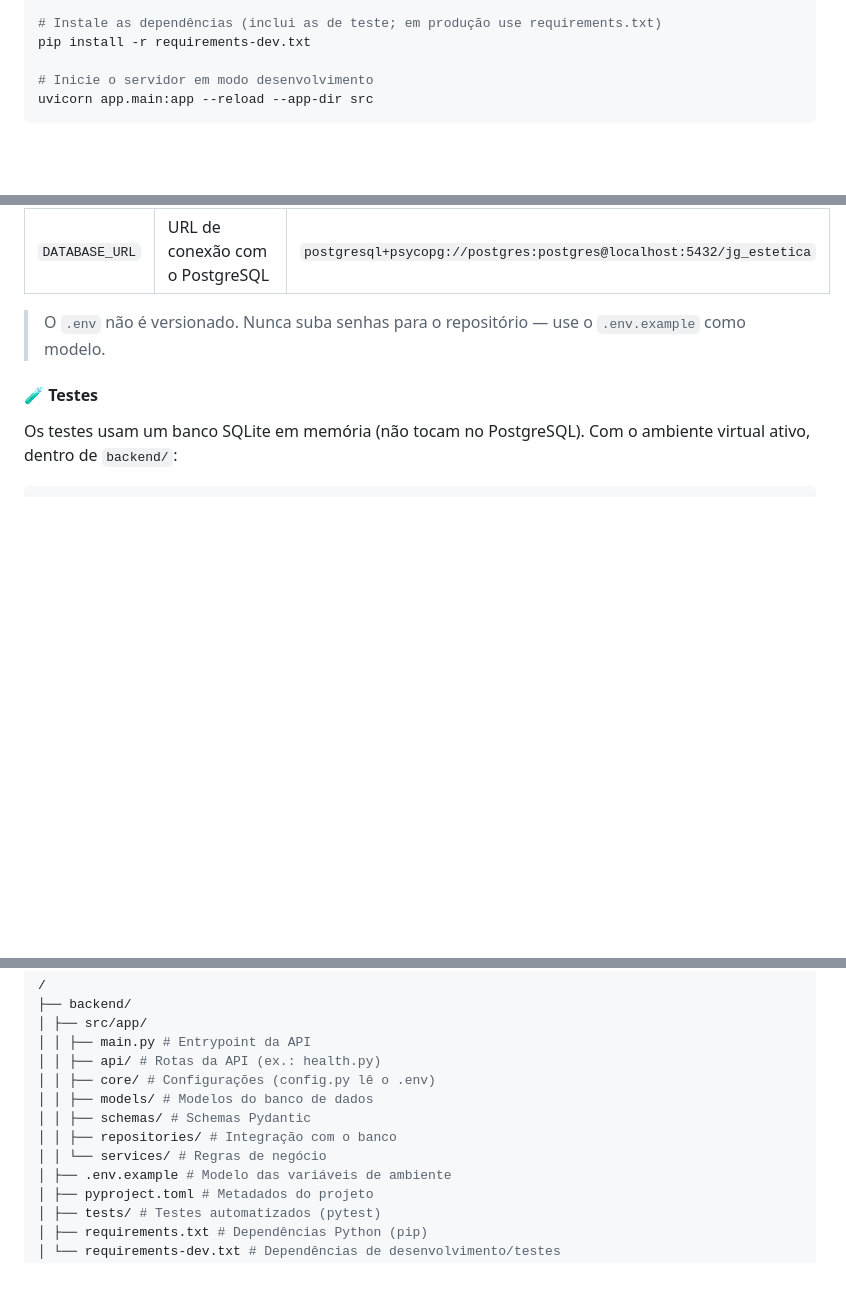
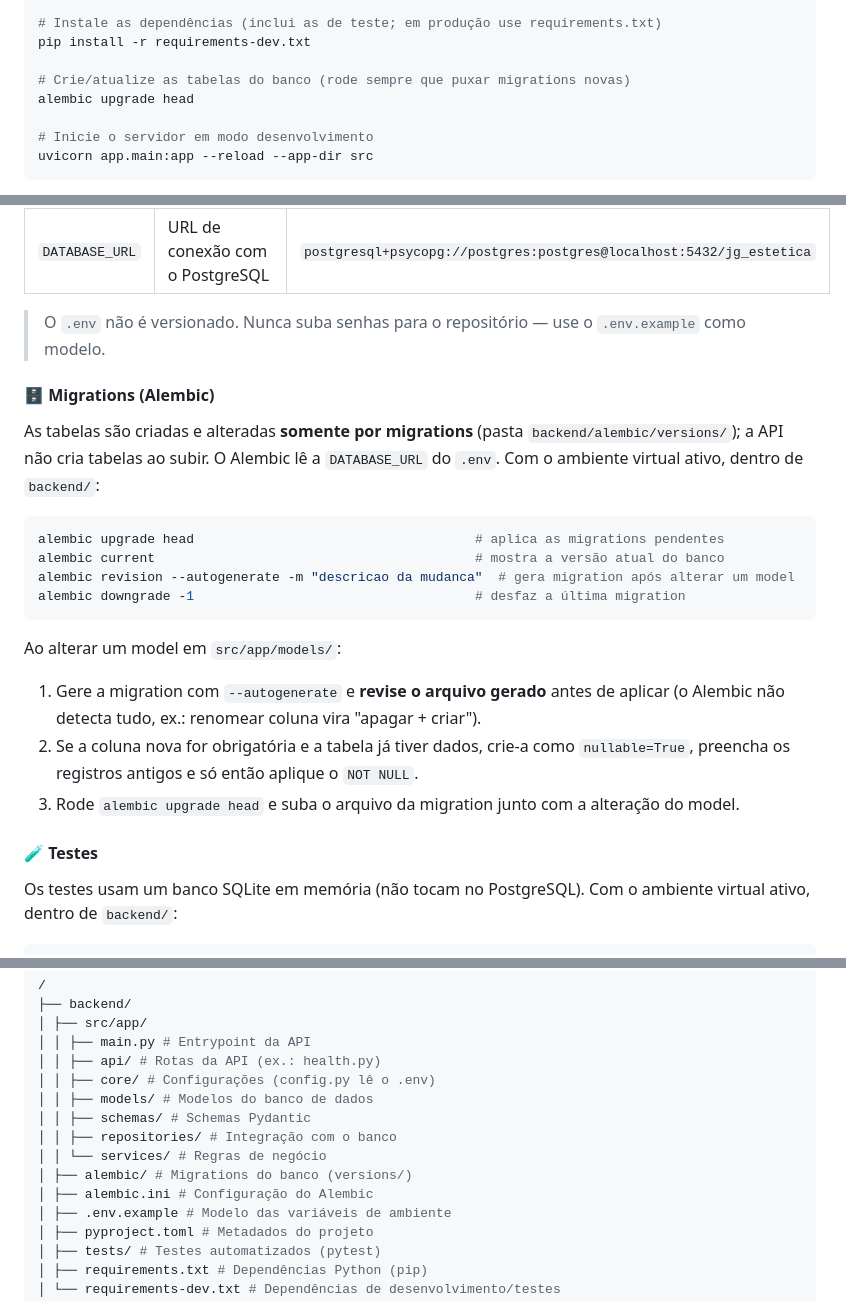
Before and after one commit to israelsalles-git/J-G-Estetica-Automotiva, a Markdown page: README.md, 3 parts joined by grey strips. GitHub-like rendering; blank space fills up the shorter version.

Commit message:
docs:Ajustado Readme com alterações feitas

````diff
--- a/README.md
+++ b/README.md
@@ -84,6 +84,9 @@ python -m venv .venv
 # Instale as dependências (inclui as de teste; em produção use requirements.txt)
 pip install -r requirements-dev.txt
 
+# Crie/atualize as tabelas do banco (rode sempre que puxar migrations novas)
+alembic upgrade head
+
 # Inicie o servidor em modo desenvolvimento
 uvicorn app.main:app --reload --app-dir src
 ```
@@ -105,6 +108,23 @@ Documentação automática: `http://localhost:8000/docs`
 | `DATABASE_URL` | URL de conexão com o PostgreSQL | `postgresql+psycopg://postgres:postgres@localhost:5432/jg_estetica` |
 
 > O `.env` não é versionado. Nunca suba senhas para o repositório — use o `.env.example` como modelo.
+
+#### 🗄️ Migrations (Alembic)
+
+As tabelas são criadas e alteradas **somente por migrations** (pasta `backend/alembic/versions/`); a API não cria tabelas ao subir. O Alembic lê a `DATABASE_URL` do `.env`. Com o ambiente virtual ativo, dentro de `backend/`:
+
+```bash
+alembic upgrade head                                    # aplica as migrations pendentes
+alembic current                                         # mostra a versão atual do banco
+alembic revision --autogenerate -m "descricao da mudanca"  # gera migration após alterar um model
+alembic downgrade -1                                    # desfaz a última migration
+```
+
+Ao alterar um model em `src/app/models/`:
+
+1. Gere a migration com `--autogenerate` e **revise o arquivo gerado** antes de aplicar (o Alembic não detecta tudo, ex.: renomear coluna vira "apagar + criar").
+2. Se a coluna nova for obrigatória e a tabela já tiver dados, crie-a como `nullable=True`, preencha os registros antigos e só então aplique o `NOT NULL`.
+3. Rode `alembic upgrade head` e suba o arquivo da migration junto com a alteração do model.
 
 #### 🧪 Testes
 
@@ -155,6 +175,8 @@ flutter run
 │ │ ├── schemas/ # Schemas Pydantic
 │ │ ├── repositories/ # Integração com o banco
 │ │ └── services/ # Regras de negócio
+│ ├── alembic/ # Migrations do banco (versions/)
+│ ├── alembic.ini # Configuração do Alembic
 │ ├── .env.example # Modelo das variáveis de ambiente
 │ ├── pyproject.toml # Metadados do projeto
 │ ├── tests/ # Testes automatizados (pytest)
````
